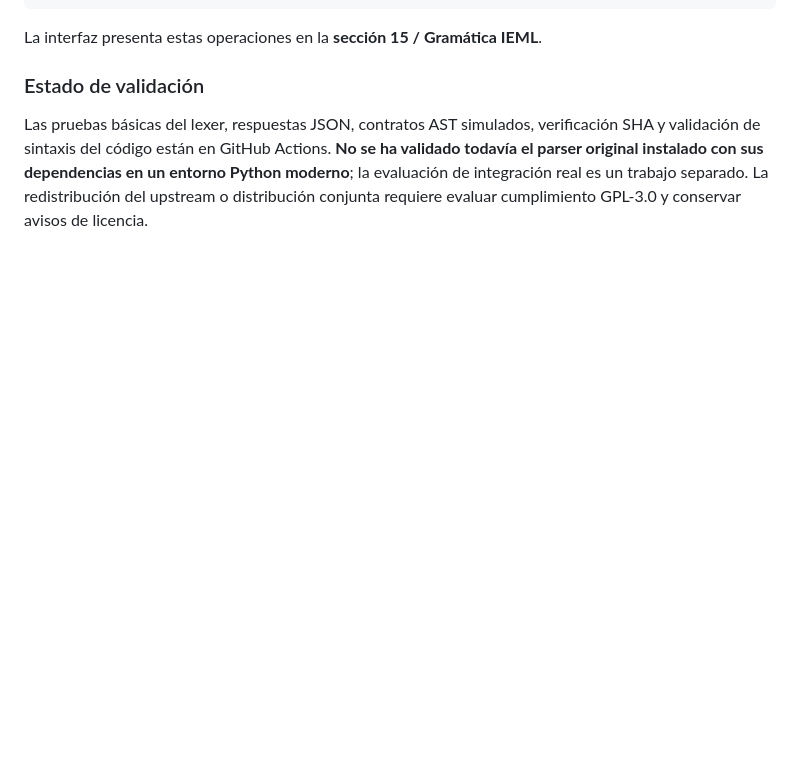
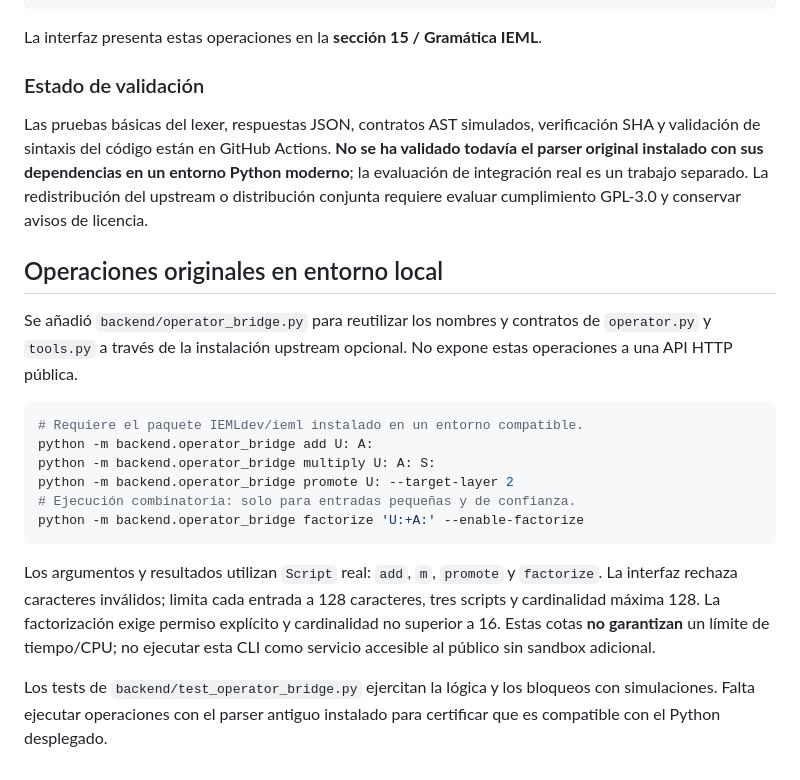
Before and after one commit to Nagorik11/ada-ieml-lab, a Markdown page: docs/GRAMMAR_SOURCE_INTEGRATION.md, the part around the change. GitHub-like rendering; blank space fills up the shorter version.

Commit message:
docs: document guarded local IEML operators and limits

````diff
--- a/docs/GRAMMAR_SOURCE_INTEGRATION.md
+++ b/docs/GRAMMAR_SOURCE_INTEGRATION.md
@@ -151,3 +151,29 @@ verificación SHA y validación de sintaxis del código están en GitHub Actions
 en un entorno Python moderno**; la evaluación de integración real es un
 trabajo separado. La redistribución del upstream o distribución conjunta
 requiere evaluar cumplimiento GPL-3.0 y conservar avisos de licencia.
+
+## Operaciones originales en entorno local
+
+Se añadió `backend/operator_bridge.py` para reutilizar los nombres y contratos
+de `operator.py` y `tools.py` a través de la instalación upstream opcional.
+No expone estas operaciones a una API HTTP pública.
+
+```bash
+# Requiere el paquete IEMLdev/ieml instalado en un entorno compatible.
+python -m backend.operator_bridge add U: A:
+python -m backend.operator_bridge multiply U: A: S:
+python -m backend.operator_bridge promote U: --target-layer 2
+# Ejecución combinatoria: solo para entradas pequeñas y de confianza.
+python -m backend.operator_bridge factorize 'U:+A:' --enable-factorize
+```
+
+Los argumentos y resultados utilizan `Script` real: `add`, `m`,
+`promote` y `factorize`. La interfaz rechaza caracteres inválidos;
+limita cada entrada a 128 caracteres, tres scripts y cardinalidad máxima 128.
+La factorización exige permiso explícito y cardinalidad no superior a 16.
+Estas cotas **no garantizan** un límite de tiempo/CPU; no ejecutar esta CLI
+como servicio accesible al público sin sandbox adicional.
+
+Los tests de `backend/test_operator_bridge.py` ejercitan la lógica y los
+bloqueos con simulaciones. Falta ejecutar operaciones con el parser antiguo
+instalado para certificar que es compatible con el Python desplegado.
````
